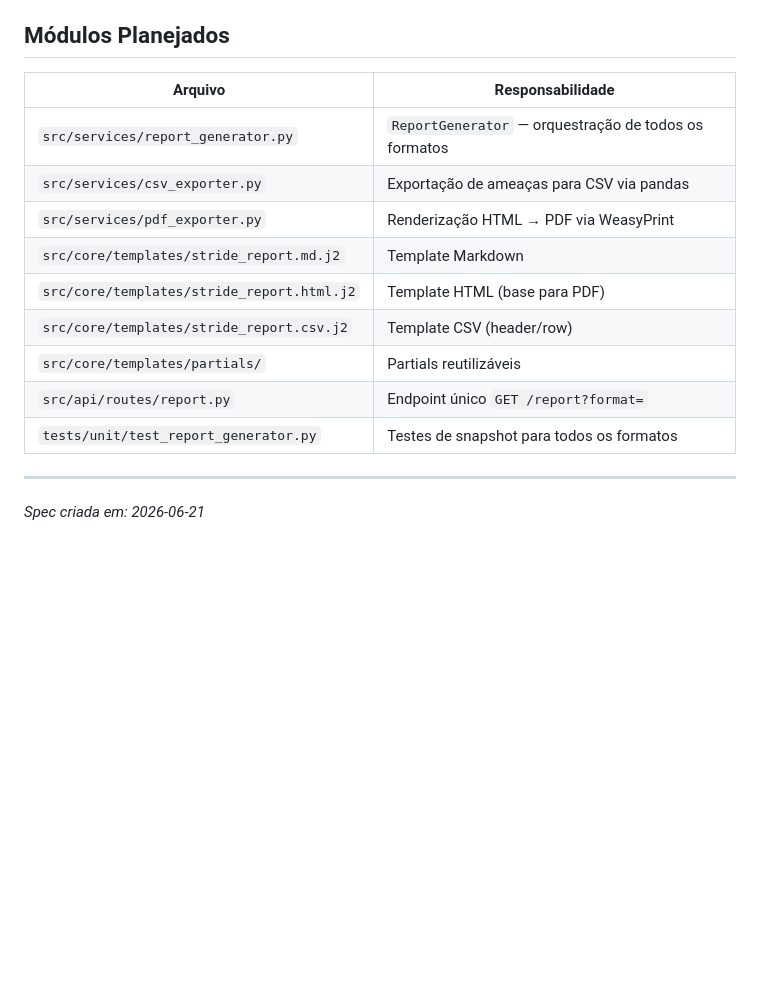
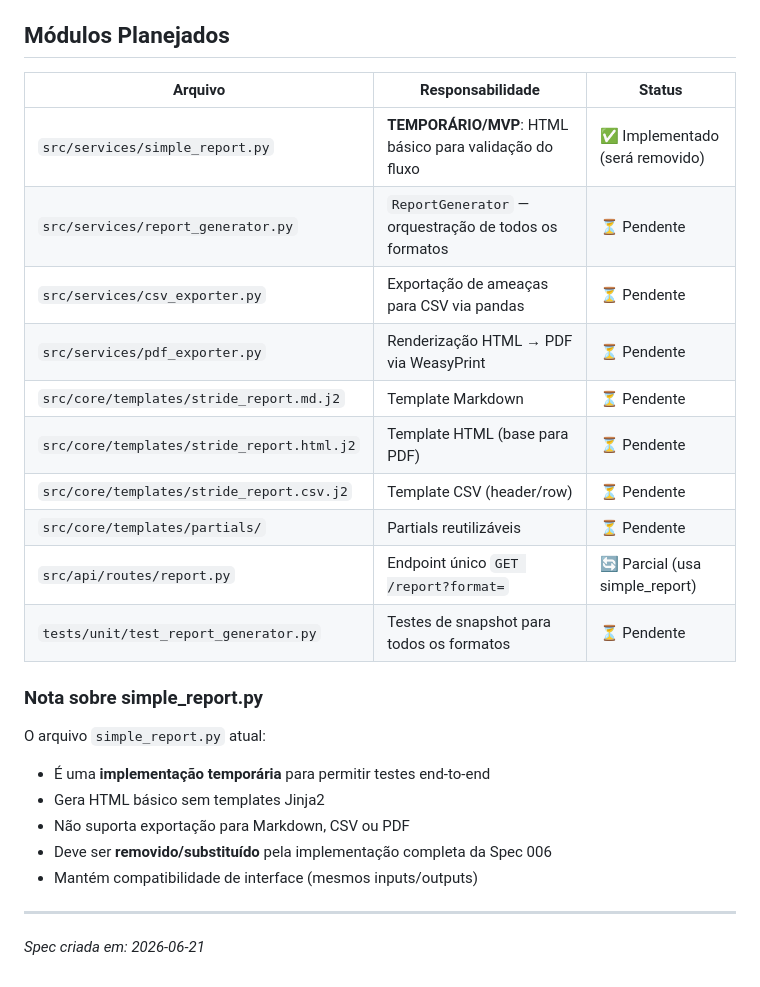
Before and after one commit to vagnerbarbosa/hackathon-fiap-fase-5, a Markdown page: specs/features/006-report-generator.md, the part around one of its changes. GitHub-like rendering; blank space fills up the shorter version.

Commit message:
docs: atualiza Spec 006 para documentar status do simple_report.py
- Adiciona seção 'Status Atual (MVP)' explicando que simple_report.py é temporário
- Adiciona 'Roadmap de Implementação' com tabela de fases (MVP vs Completa)
- Atualiza tabela 'Módulos Planejados' com status de cada arquivo
- Adiciona nota explicando que simple_report.py será substituído pela implementação completa
- Documenta que a versão final deve seguir todos os RFs (Markdown, JSON, HTML, CSV, PDF)

```diff
--- a/specs/features/006-report-generator.md
+++ b/specs/features/006-report-generator.md
@@ -285,17 +303,27 @@ fake_job = Job(
 
 ## Módulos Planejados
 
-| Arquivo | Responsabilidade |
-|---------|------------------|
-| `src/services/report_generator.py` | `ReportGenerator` — orquestração de todos os formatos |
-| `src/services/csv_exporter.py` | Exportação de ameaças para CSV via pandas |
-| `src/services/pdf_exporter.py` | Renderização HTML → PDF via WeasyPrint |
-| `src/core/templates/stride_report.md.j2` | Template Markdown |
-| `src/core/templates/stride_report.html.j2` | Template HTML (base para PDF) |
-| `src/core/templates/stride_report.csv.j2` | Template CSV (header/row) |
-| `src/core/templates/partials/` | Partials reutilizáveis |
-| `src/api/routes/report.py` | Endpoint único `GET /report?format=` |
-| `tests/unit/test_report_generator.py` | Testes de snapshot para todos os formatos |
+| Arquivo | Responsabilidade | Status |
+|---------|------------------|--------|
+| `src/services/simple_report.py` | **TEMPORÁRIO/MVP**: HTML básico para validação do fluxo | ✅ Implementado (será removido) |
+| `src/services/report_generator.py` | `ReportGenerator` — orquestração de todos os formatos | ⏳ Pendente |
+| `src/services/csv_exporter.py` | Exportação de ameaças para CSV via pandas | ⏳ Pendente |
+| `src/services/pdf_exporter.py` | Renderização HTML → PDF via WeasyPrint | ⏳ Pendente |
+| `src/core/templates/stride_report.md.j2` | Template Markdown | ⏳ Pendente |
+| `src/core/templates/stride_report.html.j2` | Template HTML (base para PDF) | ⏳ Pendente |
+| `src/core/templates/stride_report.csv.j2` | Template CSV (header/row) | ⏳ Pendente |
+| `src/core/templates/partials/` | Partials reutilizáveis | ⏳ Pendente |
+| `src/api/routes/report.py` | Endpoint único `GET /report?format=` | 🔄 Parcial (usa simple_report) |
+| `tests/unit/test_report_generator.py` | Testes de snapshot para todos os formatos | ⏳ Pendente |
+
+### Nota sobre simple_report.py
+
+O arquivo `simple_report.py` atual:
+- É uma **implementação temporária** para permitir testes end-to-end
+- Gera HTML básico sem templates Jinja2
+- Não suporta exportação para Markdown, CSV ou PDF
+- Deve ser **removido/substituído** pela implementação completa da Spec 006
+- Mantém compatibilidade de interface (mesmos inputs/outputs)
 
 ---
 
```
Also changed, not shown: other parts of specs/features/006-report-generator.md (+18 -0 lines).
